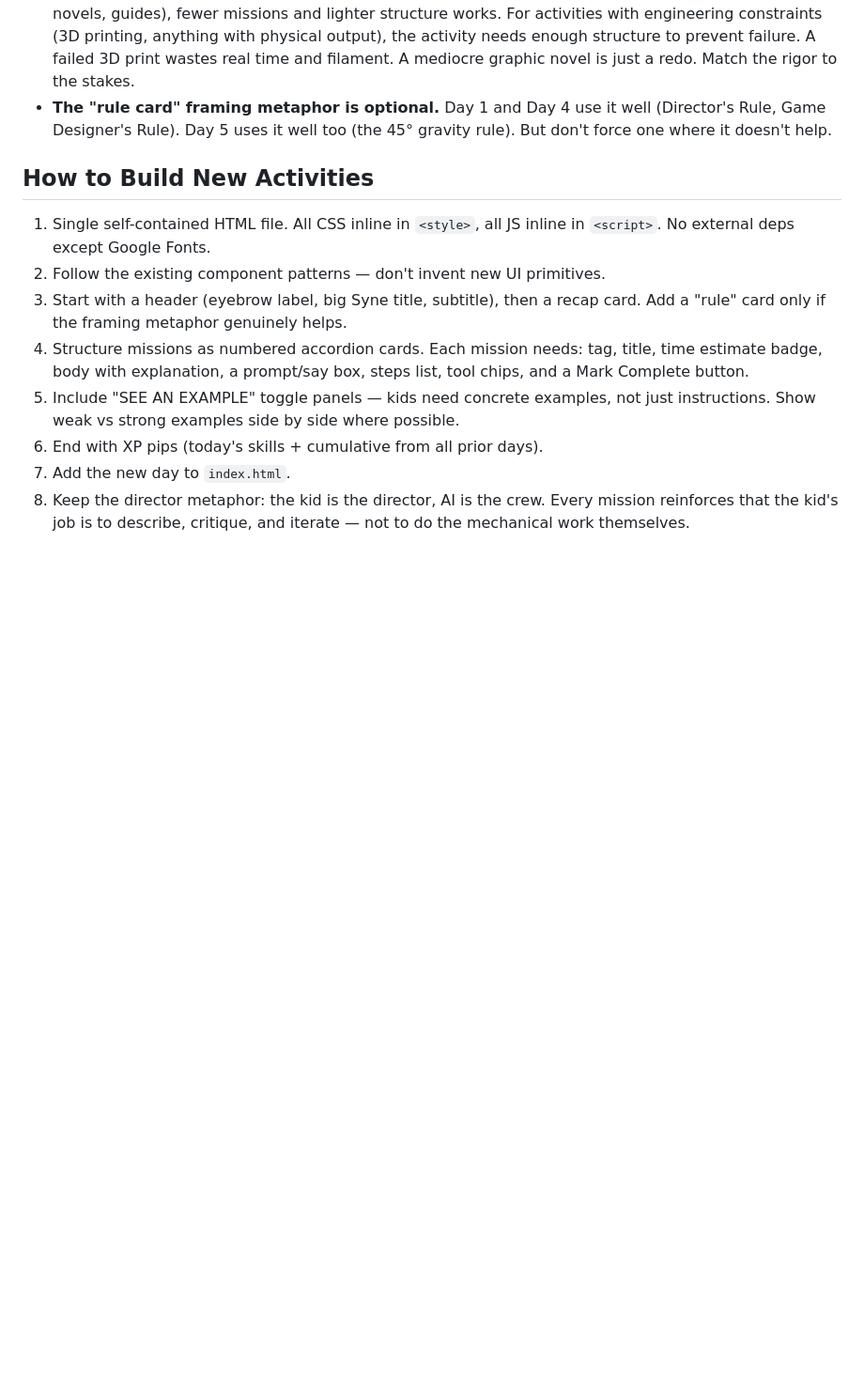
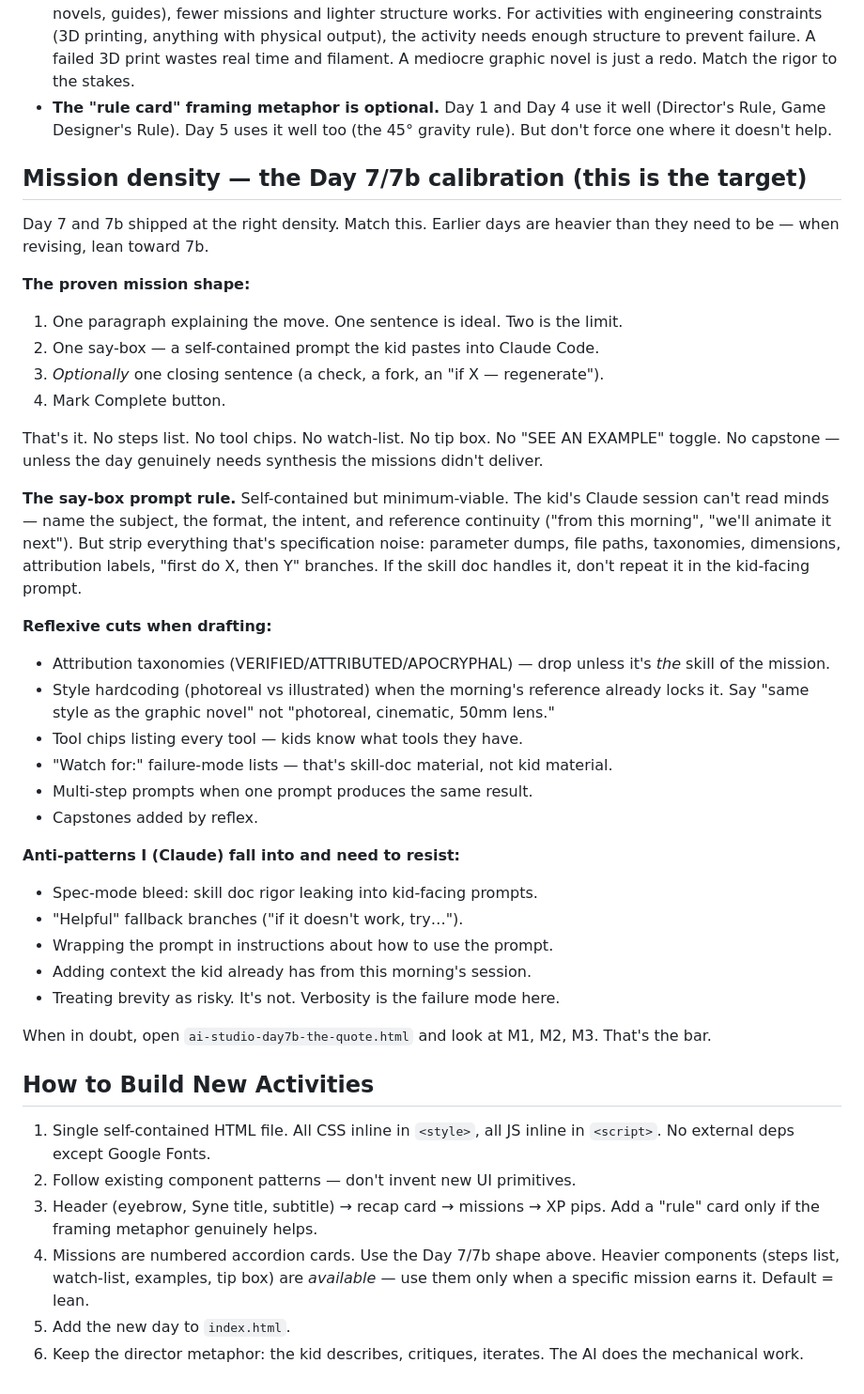
Before and after one commit to andressolve/aistudio, a Markdown page: CLAUDE.md, the part around the change. Shown at 94% size. GitHub-like rendering; blank space fills up the shorter version.

Commit message:
Document Day 7/7b mission density calibration
Add the proven mission shape (paragraph + say-box + button), say-box
prompt rule, reflexive cuts, and anti-patterns. Trim "How to Build New
Activities" to match the leaner default.

Co-Authored-By: Claude Opus 4.6 <noreply@anthropic.com>

```diff
--- a/CLAUDE.md
+++ b/CLAUDE.md
@@ -65,13 +65,42 @@ These emerged from iterating on the activities — keep them in mind when buildi
 - **Simpler ≠ better when the domain has real constraints.** For purely creative activities (graphic novels, guides), fewer missions and lighter structure works. For activities with engineering constraints (3D printing, anything with physical output), the activity needs enough structure to prevent failure. A failed 3D print wastes real time and filament. A mediocre graphic novel is just a redo. Match the rigor to the stakes.
 - **The "rule card" framing metaphor is optional.** Day 1 and Day 4 use it well (Director's Rule, Game Designer's Rule). Day 5 uses it well too (the 45° gravity rule). But don't force one where it doesn't help.
 
+## Mission density — the Day 7/7b calibration (this is the target)
+
+Day 7 and 7b shipped at the right density. Match this. Earlier days are heavier than they need to be — when revising, lean toward 7b.
+
+**The proven mission shape:**
+1. One paragraph explaining the move. One sentence is ideal. Two is the limit.
+2. One say-box — a self-contained prompt the kid pastes into Claude Code.
+3. *Optionally* one closing sentence (a check, a fork, an "if X — regenerate").
+4. Mark Complete button.
+
+That's it. No steps list. No tool chips. No watch-list. No tip box. No "SEE AN EXAMPLE" toggle. No capstone — unless the day genuinely needs synthesis the missions didn't deliver.
+
+**The say-box prompt rule.** Self-contained but minimum-viable. The kid's Claude session can't read minds — name the subject, the format, the intent, and reference continuity ("from this morning", "we'll animate it next"). But strip everything that's specification noise: parameter dumps, file paths, taxonomies, dimensions, attribution labels, "first do X, then Y" branches. If the skill doc handles it, don't repeat it in the kid-facing prompt.
+
+**Reflexive cuts when drafting:**
+- Attribution taxonomies (VERIFIED/ATTRIBUTED/APOCRYPHAL) — drop unless it's *the* skill of the mission.
+- Style hardcoding (photoreal vs illustrated) when the morning's reference already locks it. Say "same style as the graphic novel" not "photoreal, cinematic, 50mm lens."
+- Tool chips listing every tool — kids know what tools they have.
+- "Watch for:" failure-mode lists — that's skill-doc material, not kid material.
+- Multi-step prompts when one prompt produces the same result.
+- Capstones added by reflex.
+
+**Anti-patterns I (Claude) fall into and need to resist:**
+- Spec-mode bleed: skill doc rigor leaking into kid-facing prompts.
+- "Helpful" fallback branches ("if it doesn't work, try…").
+- Wrapping the prompt in instructions about how to use the prompt.
+- Adding context the kid already has from this morning's session.
+- Treating brevity as risky. It's not. Verbosity is the failure mode here.
+
+When in doubt, open `ai-studio-day7b-the-quote.html` and look at M1, M2, M3. That's the bar.
+
 ## How to Build New Activities
 
 1. Single self-contained HTML file. All CSS inline in `<style>`, all JS inline in `<script>`. No external deps except Google Fonts.
-2. Follow the existing component patterns — don't invent new UI primitives.
-3. Start with a header (eyebrow label, big Syne title, subtitle), then a recap card. Add a "rule" card only if the framing metaphor genuinely helps.
-4. Structure missions as numbered accordion cards. Each mission needs: tag, title, time estimate badge, body with explanation, a prompt/say box, steps list, tool chips, and a Mark Complete button.
-5. Include "SEE AN EXAMPLE" toggle panels — kids need concrete examples, not just instructions. Show weak vs strong examples side by side where possible.
-6. End with XP pips (today's skills + cumulative from all prior days).
-7. Add the new day to `index.html`.
-8. Keep the director metaphor: the kid is the director, AI is the crew. Every mission reinforces that the kid's job is to describe, critique, and iterate — not to do the mechanical work themselves.
+2. Follow existing component patterns — don't invent new UI primitives.
+3. Header (eyebrow, Syne title, subtitle) → recap card → missions → XP pips. Add a "rule" card only if the framing metaphor genuinely helps.
+4. Missions are numbered accordion cards. Use the Day 7/7b shape above. Heavier components (steps list, watch-list, examples, tip box) are *available* — use them only when a specific mission earns it. Default = lean.
+5. Add the new day to `index.html`.
+6. Keep the director metaphor: the kid describes, critiques, iterates. The AI does the mechanical work.
```
